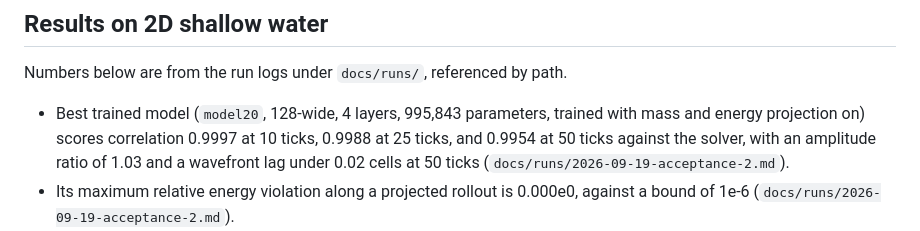
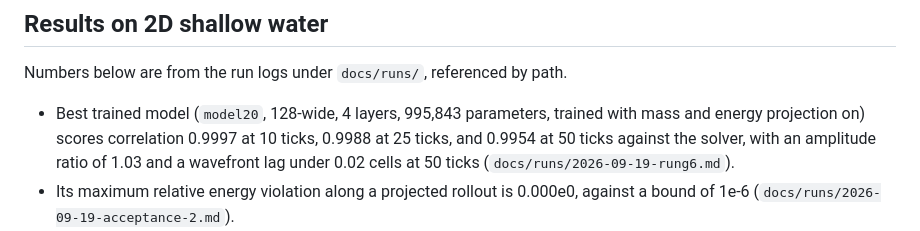
Before and after one commit to ilnmtlbnm/jacobi2000, a Markdown page: README.md, the part around the change. GitHub-like rendering.

Commit message:
docs: fix README citation for model20's headline numbers to the file they match

```diff
--- a/README.md
+++ b/README.md
@@ -37,7 +37,7 @@ Numbers below are from the run logs under `docs/runs/`, referenced by path.
   trained with mass and energy projection on) scores correlation 0.9997 at
   10 ticks, 0.9988 at 25 ticks, and 0.9954 at 50 ticks against the solver,
   with an amplitude ratio of 1.03 and a wavefront lag under 0.02 cells at
-  50 ticks (`docs/runs/2026-09-19-acceptance-2.md`).
+  50 ticks (`docs/runs/2026-09-19-rung6.md`).
 - Its maximum relative energy violation along a projected rollout is
   0.000e0, against a bound of 1e-6 (`docs/runs/2026-09-19-acceptance-2.md`).
 - A 5x wider model (256-wide, 6 layers, 5,427,971 parameters) trained on a
```
